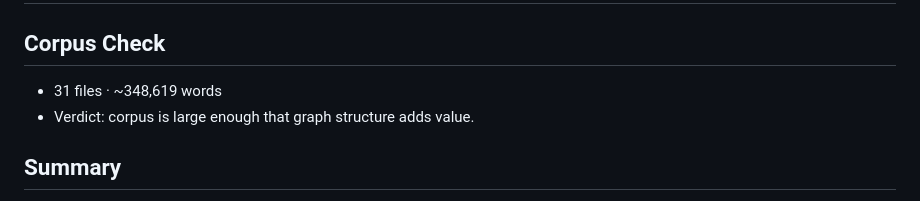
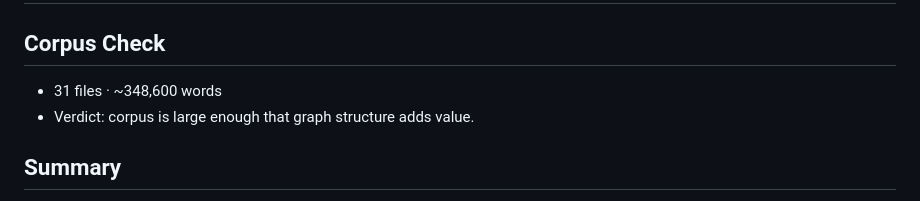
Before and after one commit to theperfectory-blip/tsc-web, a Markdown page: tsc-src/graphify-out/GRAPH_REPORT.md, the part around the change. Drawn GitHub-style.

Commit message:
chore(graphify): actualizar grafo
Co-Authored-By: Claude Sonnet 4.6 <noreply@anthropic.com>

```diff
--- a/tsc-src/graphify-out/GRAPH_REPORT.md
+++ b/tsc-src/graphify-out/GRAPH_REPORT.md
@@ -1,7 +1,7 @@
 # Graph Report - C:\Users\Administrator\Downloads\tsc.web\tsc-src  (2026-06-10)
 
 ## Corpus Check
-- 31 files · ~348,619 words
+- 31 files · ~348,600 words
 - Verdict: corpus is large enough that graph structure adds value.
 
 ## Summary
```
